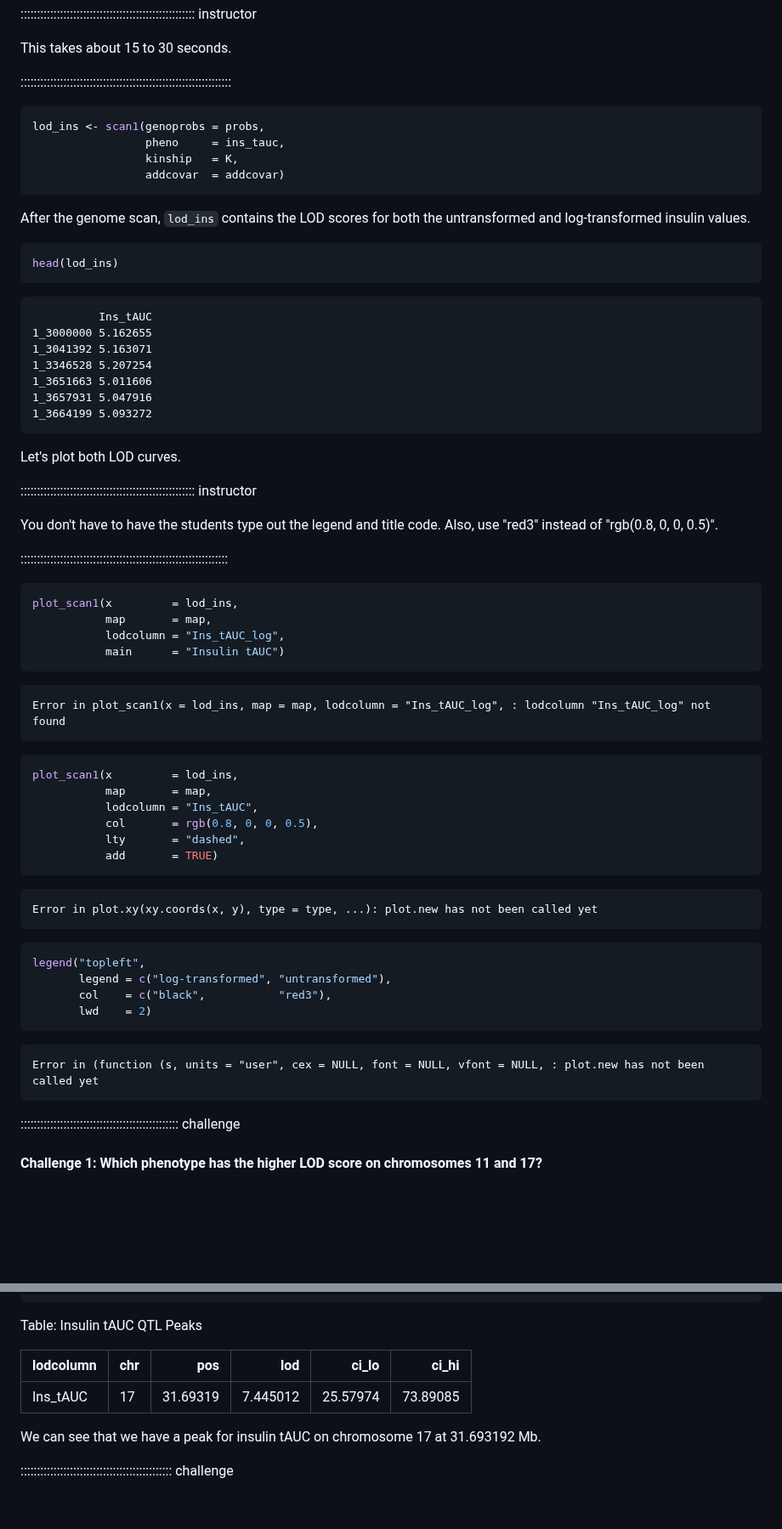
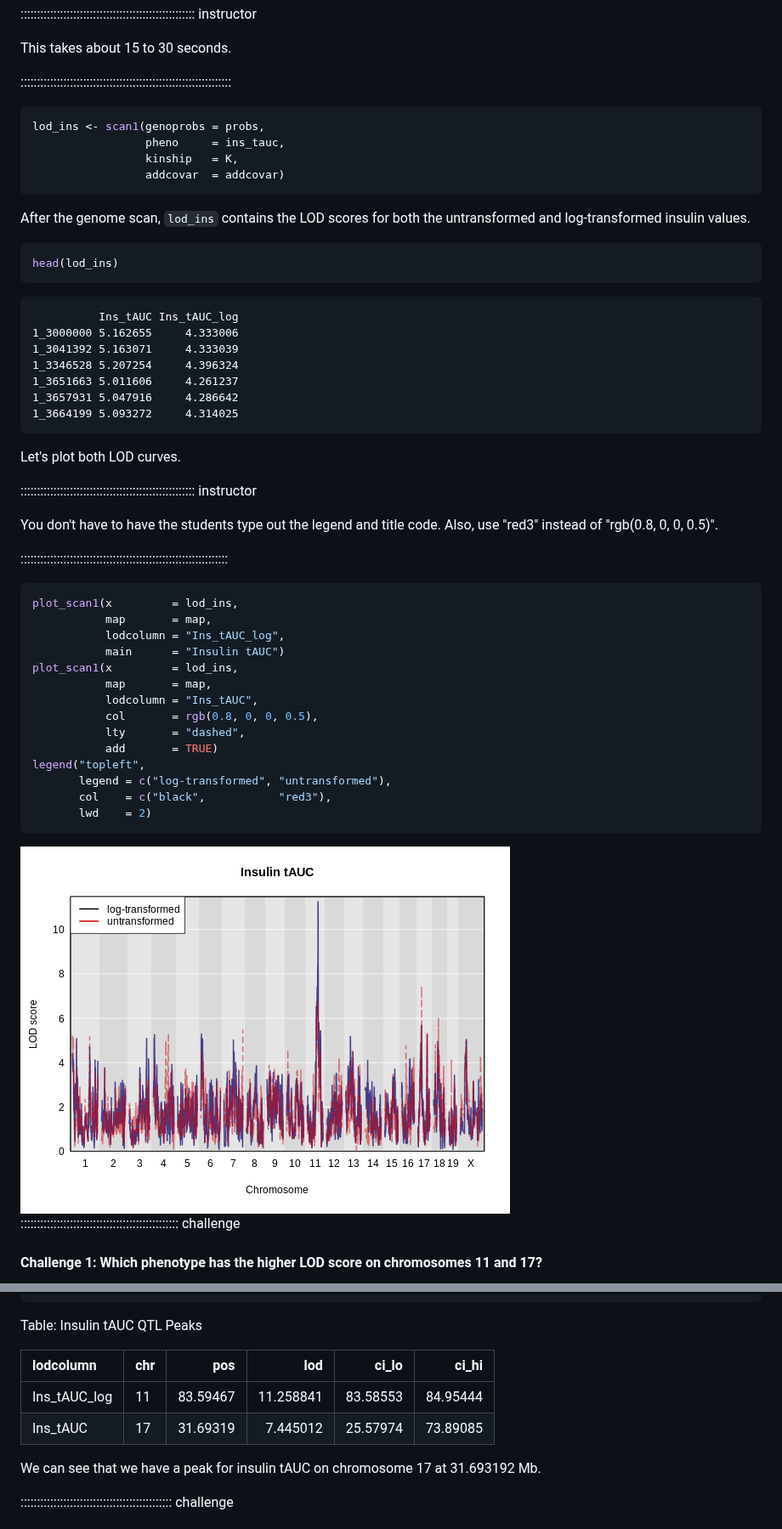
Before and after one commit to smcclatchy/eqtl-mapping, a Markdown page: map-one-eqtl.md, 2 parts joined by grey strips. Shown at 85% size. Rendered like a GitHub page; pictures changed too: fig/map-one-eqtl-rendered-plot_ins_tauc-1.png (added); blank space fills up the shorter version.

````diff
--- a/map-one-eqtl.md
+++ b/map-one-eqtl.md
@@ -486,8 +527,6 @@ This takes about 15 to 30 seconds.
 ::::::::::::::::::::::::::::::::::::::::::::::::::::::::::::::::
 
 
-
-
 ``` r
 lod_ins <- scan1(genoprobs = probs,
                  pheno     = ins_tauc,
@@ -504,13 +543,13 @@ head(lod_ins)
 ```
 
 ``` output
-          Ins_tAUC
-1_3000000 5.162655
-1_3041392 5.163071
-1_3346528 5.207254
-1_3651663 5.011606
-1_3657931 5.047916
-1_3664199 5.093272
+          Ins_tAUC Ins_tAUC_log
+1_3000000 5.162655     4.333006
+1_3041392 5.163071     4.333039
+1_3346528 5.207254     4.396324
+1_3651663 5.011606     4.261237
+1_3657931 5.047916     4.286642
+1_3664199 5.093272     4.314025
 ```
 
 Let's plot both LOD curves.
@@ -529,35 +568,19 @@ plot_scan1(x         = lod_ins,
            map       = map,
            lodcolumn = "Ins_tAUC_log",
            main      = "Insulin tAUC")
-```
-
-``` error
-Error in plot_scan1(x = lod_ins, map = map, lodcolumn = "Ins_tAUC_log", : lodcolumn "Ins_tAUC_log" not found
-```
-
-``` r
 plot_scan1(x         = lod_ins,
            map       = map,
            lodcolumn = "Ins_tAUC",
            col       = rgb(0.8, 0, 0, 0.5),
            lty       = "dashed",
            add       = TRUE)
-```
-
-``` error
-Error in plot.xy(xy.coords(x, y), type = type, ...): plot.new has not been called yet
-```
-
-``` r
 legend("topleft",
        legend = c("log-transformed", "untransformed"),
        col    = c("black",           "red3"),
        lwd    = 2)
 ```
 
-``` error
-Error in (function (s, units = "user", cex = NULL, font = NULL, vfont = NULL, : plot.new has not been called yet
-```
+<img src="fig/map-one-eqtl-rendered-plot_ins_tauc-1.png" style="display: block; margin: auto;" />
 
 :::::::::::::::::::::::::::::::::::::::::::::::: challenge
 
@@ -751,9 +774,10 @@ peaks_ins |>
 
 Table: Insulin tAUC QTL Peaks
 
-|lodcolumn |chr |      pos|      lod|    ci_lo|    ci_hi|
-|:---------|:---|--------:|--------:|--------:|--------:|
-|Ins_tAUC  |17  | 31.69319| 7.445012| 25.57974| 73.89085|
+|lodcolumn    |chr |      pos|       lod|    ci_lo|    ci_hi|
+|:------------|:---|--------:|---------:|--------:|--------:|
+|Ins_tAUC_log |11  | 83.59467| 11.258841| 83.58553| 84.95444|
+|Ins_tAUC     |17  | 31.69319|  7.445012| 25.57974| 73.89085|
 
 We can see that we have a peak for insulin tAUC on chromosome
 17 at 31.693192 Mb.
````
Also changed, not shown: other parts of map-one-eqtl.md (+44 -5 lines), fig/map-one-eqtl-rendered-plot_ins_blup-1.png (added), 1 other file.
